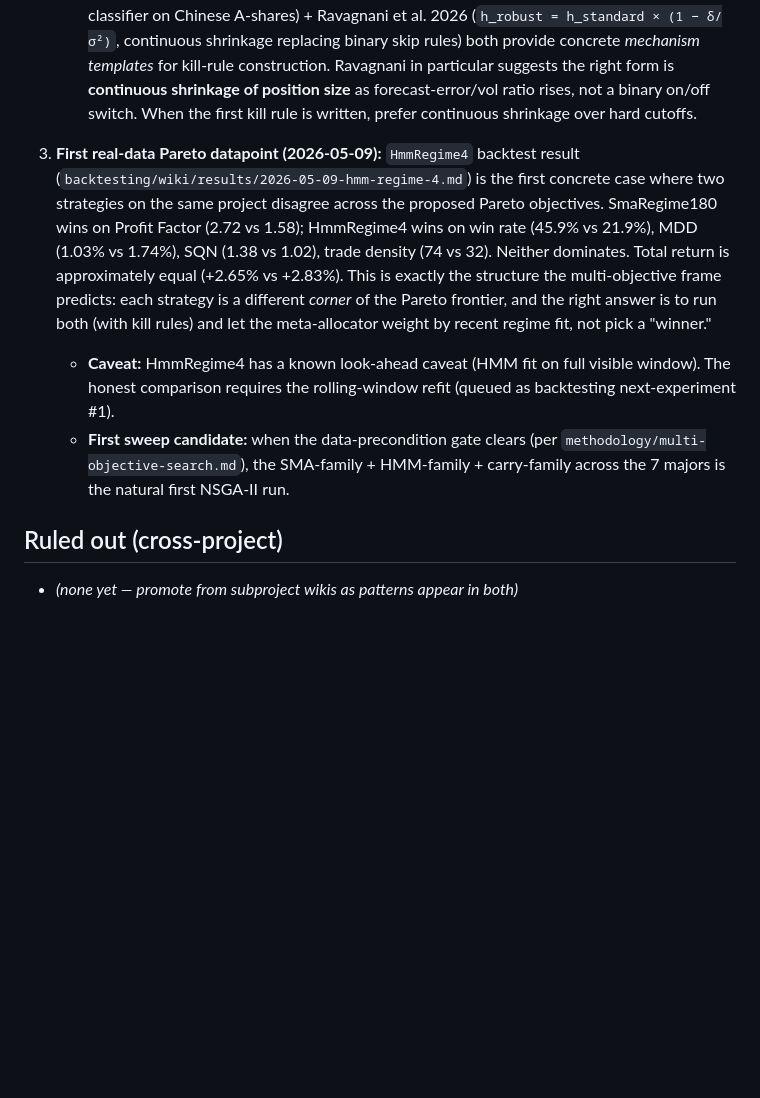
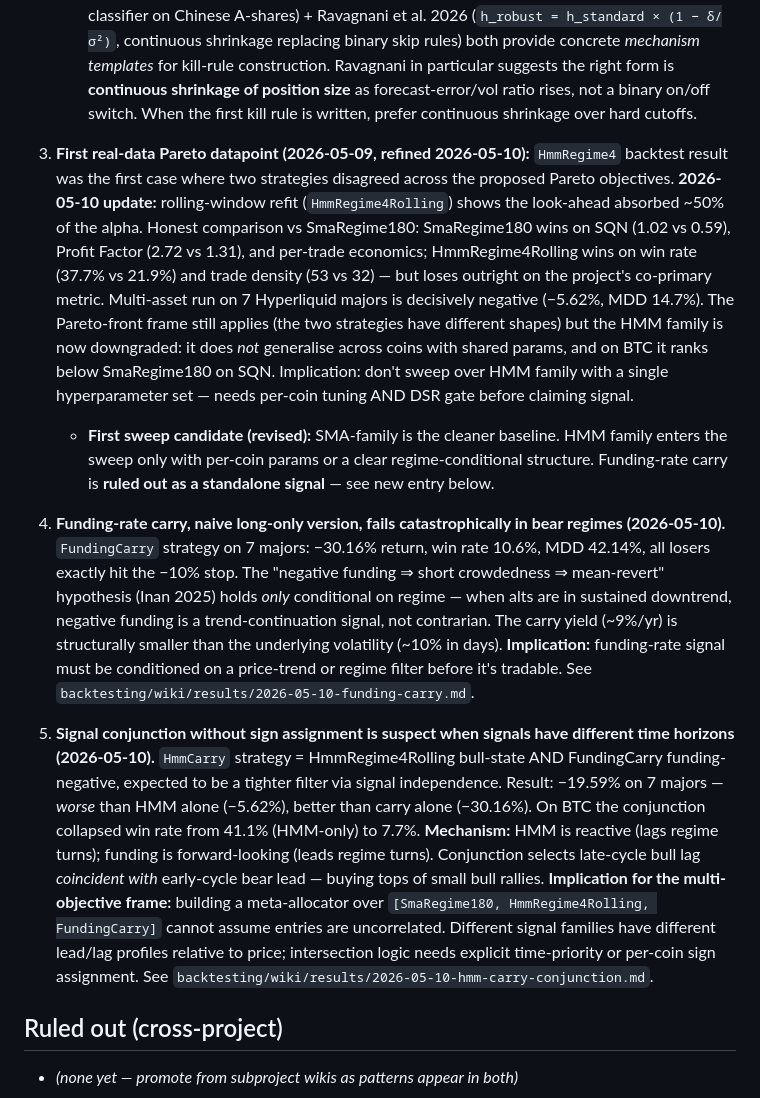
Before and after one commit to davidcagoh/algo-traders, a Markdown page: wiki/learnings.md, the part around the change. GitHub-like rendering; blank space fills up the shorter version.

Commit message:
docs: cross-cutting learnings — rolling HMM, naive carry ruled out, conjunction signal-time-horizon caveat
Three new entries reflecting backtesting subproject experiments on 2026-05-10:

- Pareto datapoint refined: HmmRegime4 look-ahead absorbed ~50% alpha;
  rolling refit ranks below SmaRegime180 on SQN. HMM does not generalise
  across alts with shared params.

- Naive long-only funding carry fails in bear (Inan 2025 hypothesis holds
  only conditional on regime). Funding-rate signal needs price-trend filter
  before tradable.

- Signal conjunction without sign assignment is suspect when signals have
  different time horizons. HMM (reactive) AND funding (forward-looking)
  conjunction *worse* than HMM alone — meta-allocator over signal families
  cannot assume entries are uncorrelated.

```diff
--- a/wiki/learnings.md
+++ b/wiki/learnings.md
@@ -30,9 +30,12 @@ Facts, hypotheses, and ruled-out directions that apply to **both** subprojects.
    - **Open methodology:** add `methodology/kill-criteria.md` once the first concrete rule is drafted (don't write it speculatively — wait for the first real candidate).
    - **Supporting evidence (2026-05-09 feishu pull):** Pang & Lin 2025 (5-state correlation regime classifier on Chinese A-shares) + Ravagnani et al. 2026 (`h_robust = h_standard × (1 − δ/σ²)`, continuous shrinkage replacing binary skip rules) both provide concrete *mechanism templates* for kill-rule construction. Ravagnani in particular suggests the right form is **continuous shrinkage of position size** as forecast-error/vol ratio rises, not a binary on/off switch. When the first kill rule is written, prefer continuous shrinkage over hard cutoffs.
 
-3. **First real-data Pareto datapoint (2026-05-09):** `HmmRegime4` backtest result (`backtesting/wiki/results/2026-05-09-hmm-regime-4.md`) is the first concrete case where two strategies on the same project disagree across the proposed Pareto objectives. SmaRegime180 wins on Profit Factor (2.72 vs 1.58); HmmRegime4 wins on win rate (45.9% vs 21.9%), MDD (1.03% vs 1.74%), SQN (1.38 vs 1.02), trade density (74 vs 32). Neither dominates. Total return is approximately equal (+2.65% vs +2.83%). This is exactly the structure the multi-objective frame predicts: each strategy is a different *corner* of the Pareto frontier, and the right answer is to run both (with kill rules) and let the meta-allocator weight by recent regime fit, not pick a "winner."
-   - **Caveat:** HmmRegime4 has a known look-ahead caveat (HMM fit on full visible window). The honest comparison requires the rolling-window refit (queued as backtesting next-experiment #1).
-   - **First sweep candidate:** when the data-precondition gate clears (per `methodology/multi-objective-search.md`), the SMA-family + HMM-family + carry-family across the 7 majors is the natural first NSGA-II run.
+3. **First real-data Pareto datapoint (2026-05-09, refined 2026-05-10):** `HmmRegime4` backtest result was the first case where two strategies disagreed across the proposed Pareto objectives. **2026-05-10 update:** rolling-window refit (`HmmRegime4Rolling`) shows the look-ahead absorbed ~50% of the alpha. Honest comparison vs SmaRegime180: SmaRegime180 wins on SQN (1.02 vs 0.59), Profit Factor (2.72 vs 1.31), and per-trade economics; HmmRegime4Rolling wins on win rate (37.7% vs 21.9%) and trade density (53 vs 32) — but loses outright on the project's co-primary metric. Multi-asset run on 7 Hyperliquid majors is decisively negative (−5.62%, MDD 14.7%). The Pareto-front frame still applies (the two strategies have different shapes) but the HMM family is now downgraded: it does *not* generalise across coins with shared params, and on BTC it ranks below SmaRegime180 on SQN. Implication: don't sweep over HMM family with a single hyperparameter set — needs per-coin tuning AND DSR gate before claiming signal.
+   - **First sweep candidate (revised):** SMA-family is the cleaner baseline. HMM family enters the sweep only with per-coin params or a clear regime-conditional structure. Funding-rate carry is **ruled out as a standalone signal** — see new entry below.
+
+4. **Funding-rate carry, naive long-only version, fails catastrophically in bear regimes (2026-05-10).** `FundingCarry` strategy on 7 majors: −30.16% return, win rate 10.6%, MDD 42.14%, all losers exactly hit the −10% stop. The "negative funding ⇒ short crowdedness ⇒ mean-revert" hypothesis (Inan 2025) holds *only* conditional on regime — when alts are in sustained downtrend, negative funding is a trend-continuation signal, not contrarian. The carry yield (~9%/yr) is structurally smaller than the underlying volatility (~10% in days). **Implication:** funding-rate signal must be conditioned on a price-trend or regime filter before it's tradable. See `backtesting/wiki/results/2026-05-10-funding-carry.md`.
+
+5. **Signal conjunction without sign assignment is suspect when signals have different time horizons (2026-05-10).** `HmmCarry` strategy = HmmRegime4Rolling bull-state AND FundingCarry funding-negative, expected to be a tighter filter via signal independence. Result: −19.59% on 7 majors — *worse* than HMM alone (−5.62%), better than carry alone (−30.16%). On BTC the conjunction collapsed win rate from 41.1% (HMM-only) to 7.7%. **Mechanism:** HMM is reactive (lags regime turns); funding is forward-looking (leads regime turns). Conjunction selects late-cycle bull lag *coincident with* early-cycle bear lead — buying tops of small bull rallies. **Implication for the multi-objective frame:** building a meta-allocator over `[SmaRegime180, HmmRegime4Rolling, FundingCarry]` cannot assume entries are uncorrelated. Different signal families have different lead/lag profiles relative to price; intersection logic needs explicit time-priority or per-coin sign assignment. See `backtesting/wiki/results/2026-05-10-hmm-carry-conjunction.md`.
 
 ## Ruled out (cross-project)
 
```
